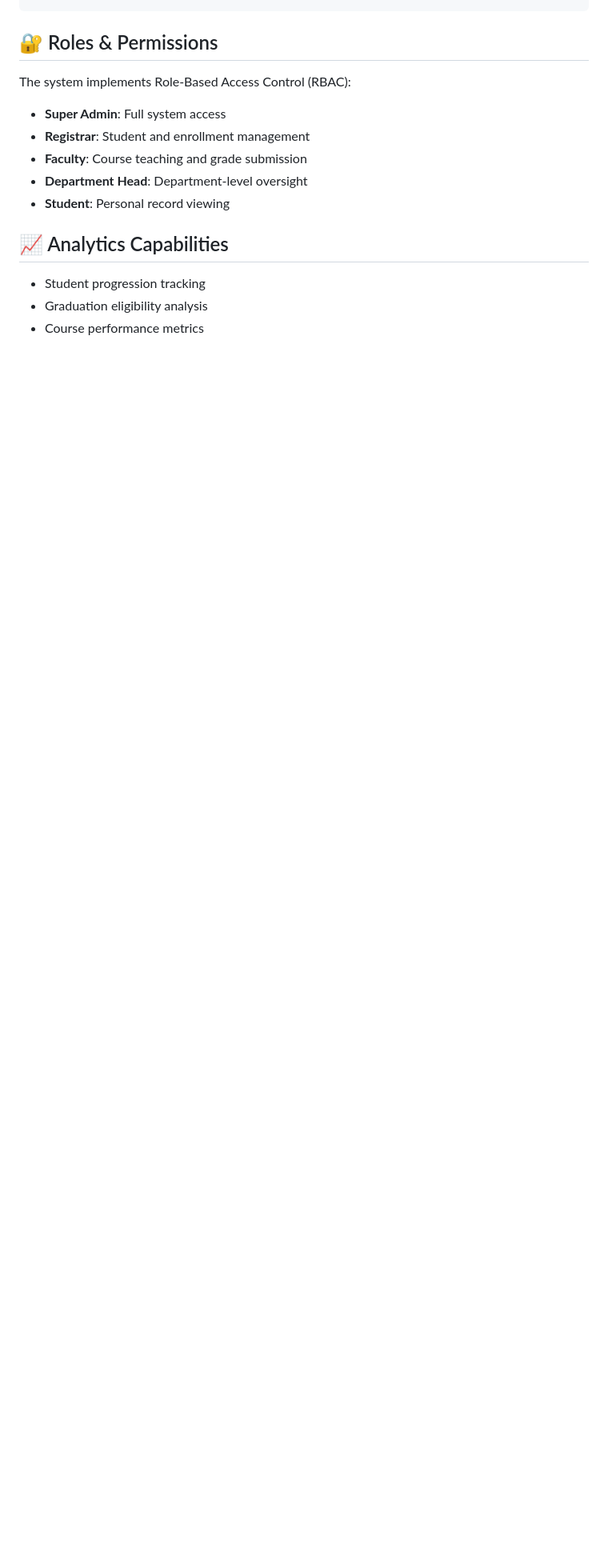
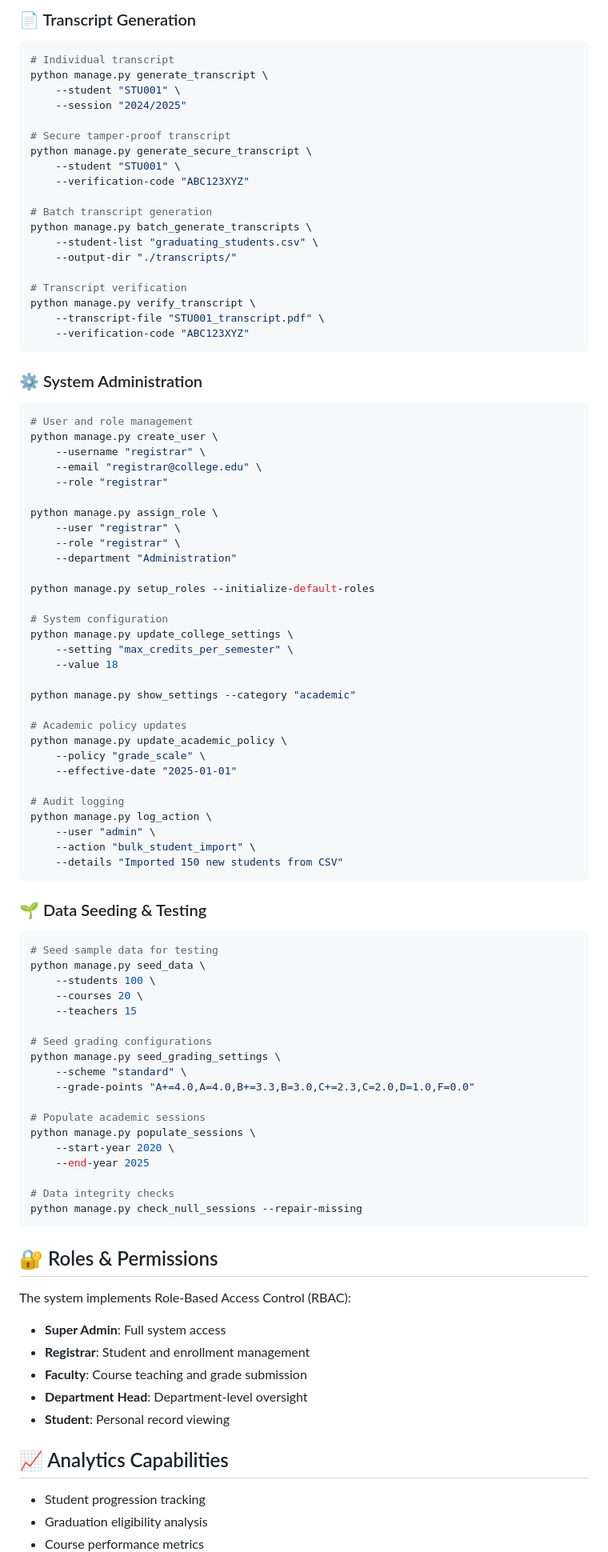
Before and after one commit to Ahmadbaba46/college-data, a Markdown page: README.md, the part around one of its changes. Shown at 80% size. Rendered like a GitHub page; blank space fills up the shorter version.

````diff
--- a/README.md
+++ b/README.md
@@ -162,3 +281,80 @@ python manage.py generate_student_stats --start-date "2024-01-01"
+### 📄 Transcript Generation
+```bash
+# Individual transcript
+python manage.py generate_transcript \
+    --student "STU001" \
+    --session "2024/2025"
+
+# Secure tamper-proof transcript
+python manage.py generate_secure_transcript \
+    --student "STU001" \
+    --verification-code "ABC123XYZ"
+
+# Batch transcript generation
+python manage.py batch_generate_transcripts \
+    --student-list "graduating_students.csv" \
+    --output-dir "./transcripts/"
+
+# Transcript verification
+python manage.py verify_transcript \
+    --transcript-file "STU001_transcript.pdf" \
+    --verification-code "ABC123XYZ"
+```
+
+### ⚙️ System Administration
+```bash
+# User and role management
+python manage.py create_user \
+    --username "registrar" \
+    --email "registrar@college.edu" \
+    --role "registrar"
+
+python manage.py assign_role \
+    --user "registrar" \
+    --role "registrar" \
+    --department "Administration"
+
+python manage.py setup_roles --initialize-default-roles
+
+# System configuration
+python manage.py update_college_settings \
+    --setting "max_credits_per_semester" \
+    --value 18
+
+python manage.py show_settings --category "academic"
+
+# Academic policy updates
+python manage.py update_academic_policy \
+    --policy "grade_scale" \
+    --effective-date "2025-01-01"
+
+# Audit logging
+python manage.py log_action \
+    --user "admin" \
+    --action "bulk_student_import" \
+    --details "Imported 150 new students from CSV"
+```
+
+### 🌱 Data Seeding & Testing
+```bash
+# Seed sample data for testing
+python manage.py seed_data \
+    --students 100 \
+    --courses 20 \
+    --teachers 15
+
+# Seed grading configurations
+python manage.py seed_grading_settings \
+    --scheme "standard" \
+    --grade-points "A+=4.0,A=4.0,B+=3.3,B=3.0,C+=2.3,C=2.0,D=1.0,F=0.0"
+
+# Populate academic sessions
+python manage.py populate_sessions \
+    --start-year 2020 \
+    --end-year 2025
+
+# Data integrity checks
+python manage.py check_null_sessions --repair-missing
 ```
 
 ## 🔐 Roles & Permissions
````
Also changed, not shown: other parts of README.md (+148 -29 lines).
